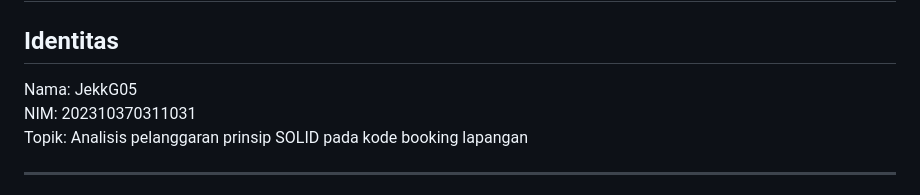
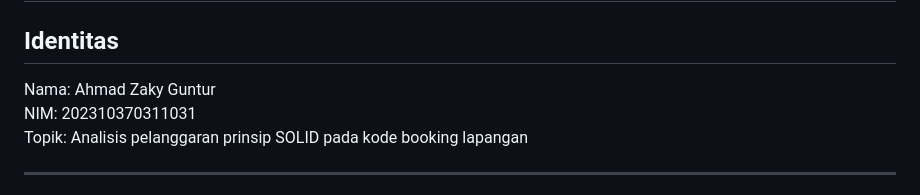
Before and after one commit to Raynsar/Tugas3_Web, a Markdown page: README.md, the part around the change. Rendered like a GitHub page.

```diff
--- a/README.md
+++ b/README.md
@@ -2,7 +2,7 @@
 
 ## Identitas
 
-Nama: JekkG05
+Nama: Ahmad Zaky Guntur
 NIM: 202310370311031
 Topik: Analisis pelanggaran prinsip SOLID pada kode booking lapangan
 
```
